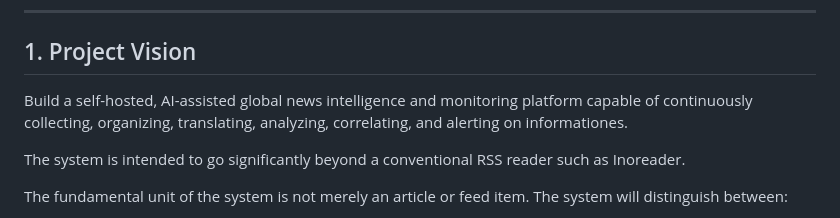
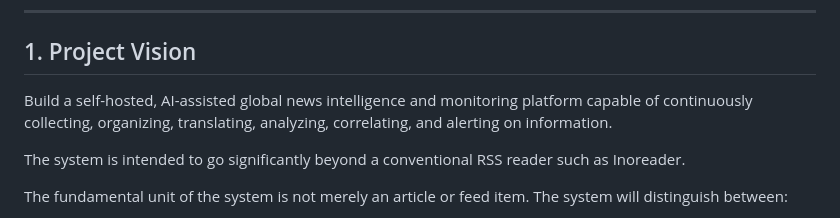
Before and after one commit to shineshadow/Global-News-Intelligence-Platform, a Markdown page: docs/MASTER_TECHNICAL_SPECIFICATION.md, the part around the change. Drawn GitHub-style.

```diff
--- a/docs/MASTER_TECHNICAL_SPECIFICATION.md
+++ b/docs/MASTER_TECHNICAL_SPECIFICATION.md
@@ -9,7 +9,7 @@ Version 0.1 — July 18, 2026
 
 ## 1. Project Vision
 
-Build a self-hosted, AI-assisted global news intelligence and monitoring platform capable of continuously collecting, organizing, translating, analyzing, correlating, and alerting on informationes.
+Build a self-hosted, AI-assisted global news intelligence and monitoring platform capable of continuously collecting, organizing, translating, analyzing, correlating, and alerting on information.
 
 The system is intended to go significantly beyond a conventional RSS reader such as Inoreader.
 
```
